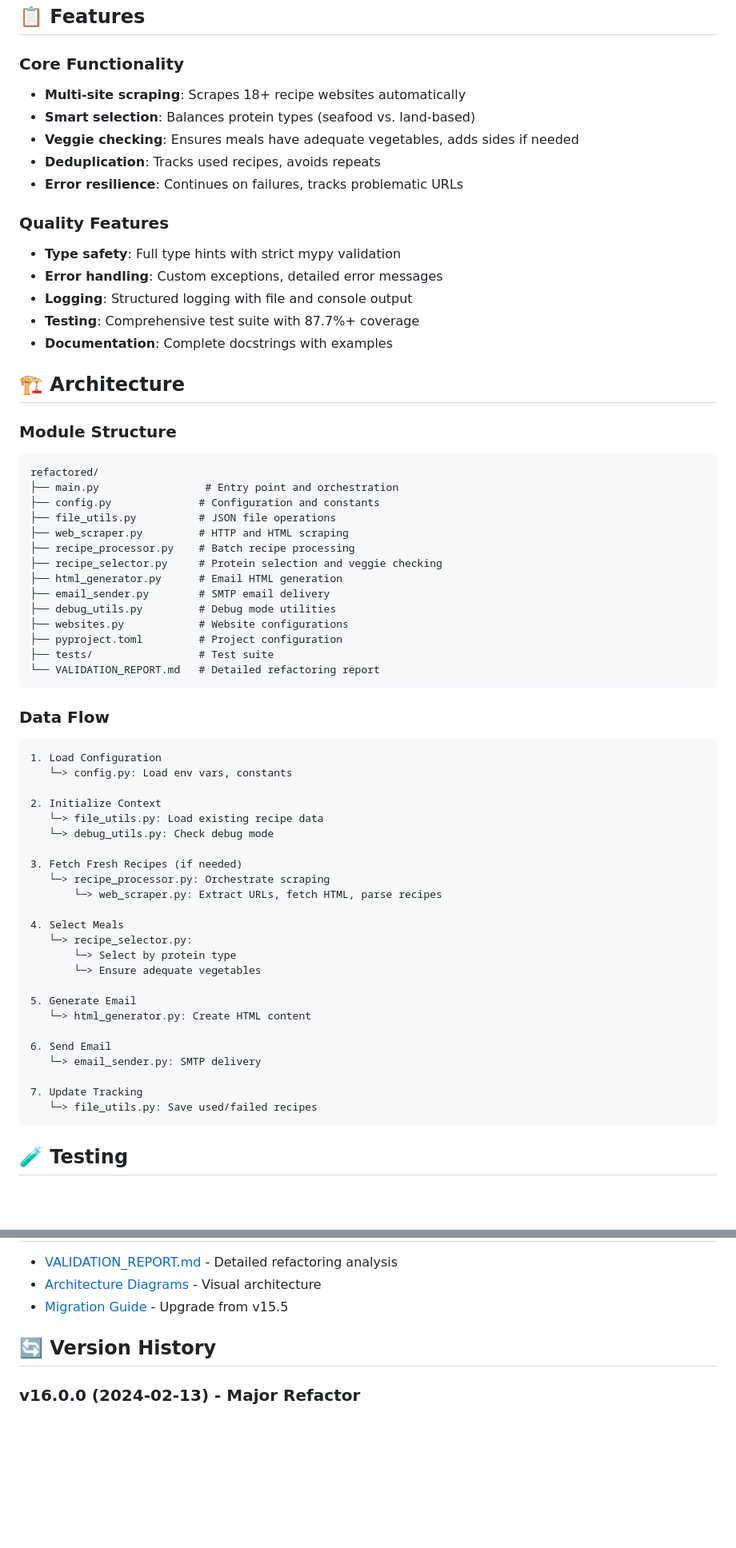
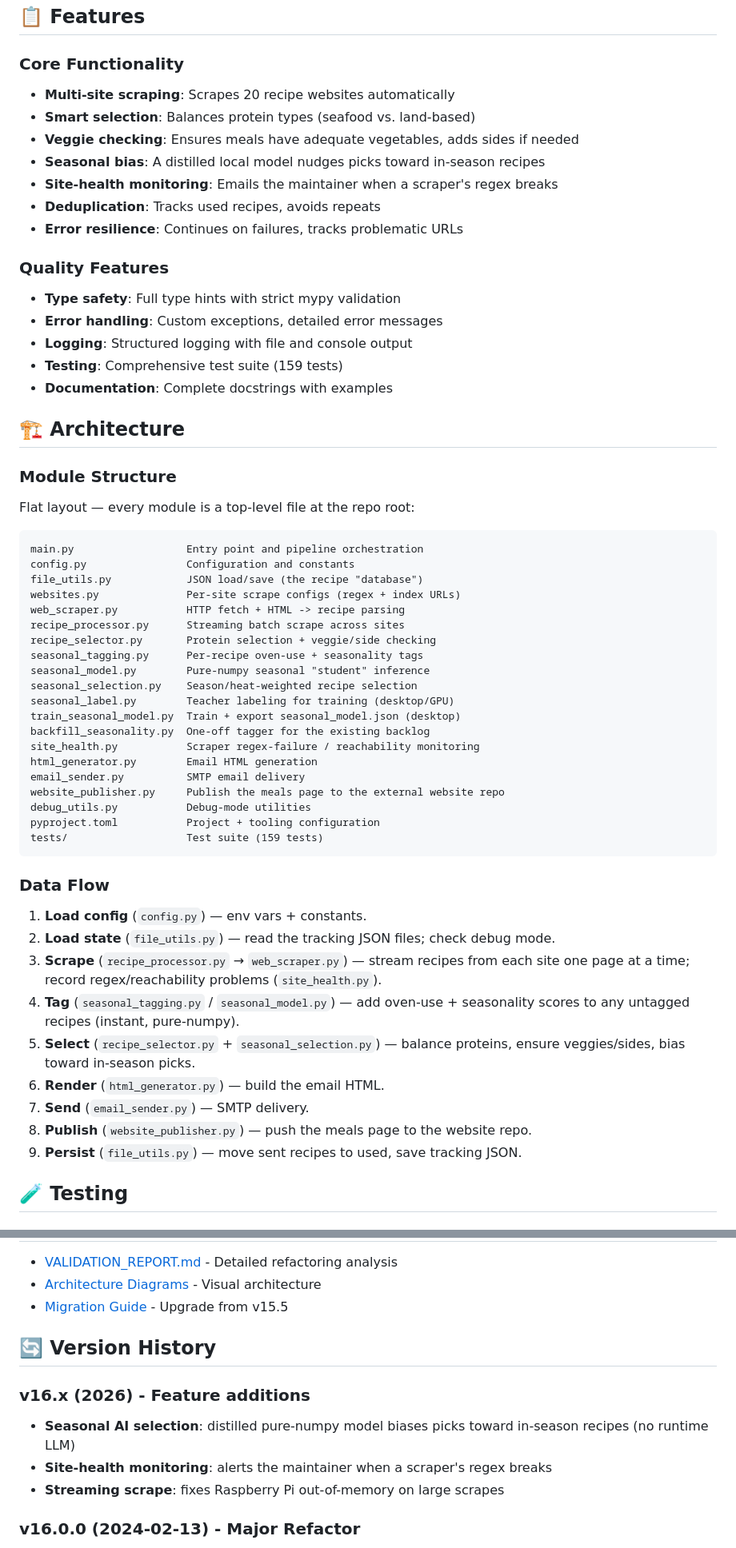
Before and after one commit to wassupluke/recipe-emailer, a Markdown page: README.md, 2 parts joined by grey strips. Shown at 80% size. Drawn GitHub-style; blank space fills up the shorter version.

Commit message:
docs: refresh README for flat layout, current modules, tests, and websites

````diff
--- a/README.md
+++ b/README.md
@@ -59,9 +59,11 @@ python main.py --debug
 
 ### Core Functionality
 
-- **Multi-site scraping**: Scrapes 18+ recipe websites automatically
+- **Multi-site scraping**: Scrapes 20 recipe websites automatically
 - **Smart selection**: Balances protein types (seafood vs. land-based)
 - **Veggie checking**: Ensures meals have adequate vegetables, adds sides if needed
+- **Seasonal bias**: A distilled local model nudges picks toward in-season recipes
+- **Site-health monitoring**: Emails the maintainer when a scraper's regex breaks
 - **Deduplication**: Tracks used recipes, avoids repeats
 - **Error resilience**: Continues on failures, tracks problematic URLs
 
@@ -70,58 +72,52 @@ python main.py --debug
 - **Type safety**: Full type hints with strict mypy validation
 - **Error handling**: Custom exceptions, detailed error messages
 - **Logging**: Structured logging with file and console output
-- **Testing**: Comprehensive test suite with 87.7%+ coverage
+- **Testing**: Comprehensive test suite (159 tests)
 - **Documentation**: Complete docstrings with examples
 
 ## 🏗️ Architecture
 
 ### Module Structure
 
+Flat layout — every module is a top-level file at the repo root:
+
 ```
-refactored/
-├── main.py                 # Entry point and orchestration
-├── config.py              # Configuration and constants
-├── file_utils.py          # JSON file operations
-├── web_scraper.py         # HTTP and HTML scraping
-├── recipe_processor.py    # Batch recipe processing
-├── recipe_selector.py     # Protein selection and veggie checking
-├── html_generator.py      # Email HTML generation
-├── email_sender.py        # SMTP email delivery
-├── debug_utils.py         # Debug mode utilities
-├── websites.py            # Website configurations
-├── pyproject.toml         # Project configuration
-├── tests/                 # Test suite
-└── VALIDATION_REPORT.md   # Detailed refactoring report
+main.py                  Entry point and pipeline orchestration
+config.py                Configuration and constants
+file_utils.py            JSON load/save (the recipe "database")
+websites.py              Per-site scrape configs (regex + index URLs)
+web_scraper.py           HTTP fetch + HTML -> recipe parsing
+recipe_processor.py      Streaming batch scrape across sites
+recipe_selector.py       Protein selection + veggie/side checking
+seasonal_tagging.py      Per-recipe oven-use + seasonality tags
+seasonal_model.py        Pure-numpy seasonal "student" inference
+seasonal_selection.py    Season/heat-weighted recipe selection
+seasonal_label.py        Teacher labeling for training (desktop/GPU)
+train_seasonal_model.py  Train + export seasonal_model.json (desktop)
+backfill_seasonality.py  One-off tagger for the existing backlog
+site_health.py           Scraper regex-failure / reachability monitoring
+html_generator.py        Email HTML generation
+email_sender.py          SMTP email delivery
+website_publisher.py     Publish the meals page to the external website repo
+debug_utils.py           Debug-mode utilities
+pyproject.toml           Project + tooling configuration
+tests/                   Test suite (159 tests)
 ```
 
 ### Data Flow
 
-```
-1. Load Configuration
-   └─> config.py: Load env vars, constants
-
-2. Initialize Context
-   └─> file_utils.py: Load existing recipe data
-   └─> debug_utils.py: Check debug mode
-
-3. Fetch Fresh Recipes (if needed)
-   └─> recipe_processor.py: Orchestrate scraping
-       └─> web_scraper.py: Extract URLs, fetch HTML, parse recipes
-
-4. Select Meals
-   └─> recipe_selector.py:
-       └─> Select by protein type
-       └─> Ensure adequate vegetables
-
-5. Generate Email
-   └─> html_generator.py: Create HTML content
-
-6. Send Email
-   └─> email_sender.py: SMTP delivery
-
-7. Update Tracking
-   └─> file_utils.py: Save used/failed recipes
-```
+1. **Load config** (`config.py`) — env vars + constants.
+2. **Load state** (`file_utils.py`) — read the tracking JSON files; check debug mode.
+3. **Scrape** (`recipe_processor.py` → `web_scraper.py`) — stream recipes from each
+   site one page at a time; record regex/reachability problems (`site_health.py`).
+4. **Tag** (`seasonal_tagging.py` / `seasonal_model.py`) — add oven-use + seasonality
+   scores to any untagged recipes (instant, pure-numpy).
+5. **Select** (`recipe_selector.py` + `seasonal_selection.py`) — balance proteins,
+   ensure veggies/sides, bias toward in-season picks.
+6. **Render** (`html_generator.py`) — build the email HTML.
+7. **Send** (`email_sender.py`) — SMTP delivery.
+8. **Publish** (`website_publisher.py`) — push the meals page to the website repo.
+9. **Persist** (`file_utils.py`) — move sent recipes to used, save tracking JSON.
 
 ## 🧪 Testing
 
@@ -355,6 +351,11 @@ MIT License - see LICENSE file
 
 ## 🔄 Version History
 
+### v16.x (2026) - Feature additions
+- **Seasonal AI selection**: distilled pure-numpy model biases picks toward in-season recipes (no runtime LLM)
+- **Site-health monitoring**: alerts the maintainer when a scraper's regex breaks
+- **Streaming scrape**: fixes Raspberry Pi out-of-memory on large scrapes
+
 ### v16.0.0 (2024-02-13) - Major Refactor
 - Complete codebase refactor
 - 100% type coverage
````
Also changed, not shown: other parts of README.md (+5 -5 lines).
